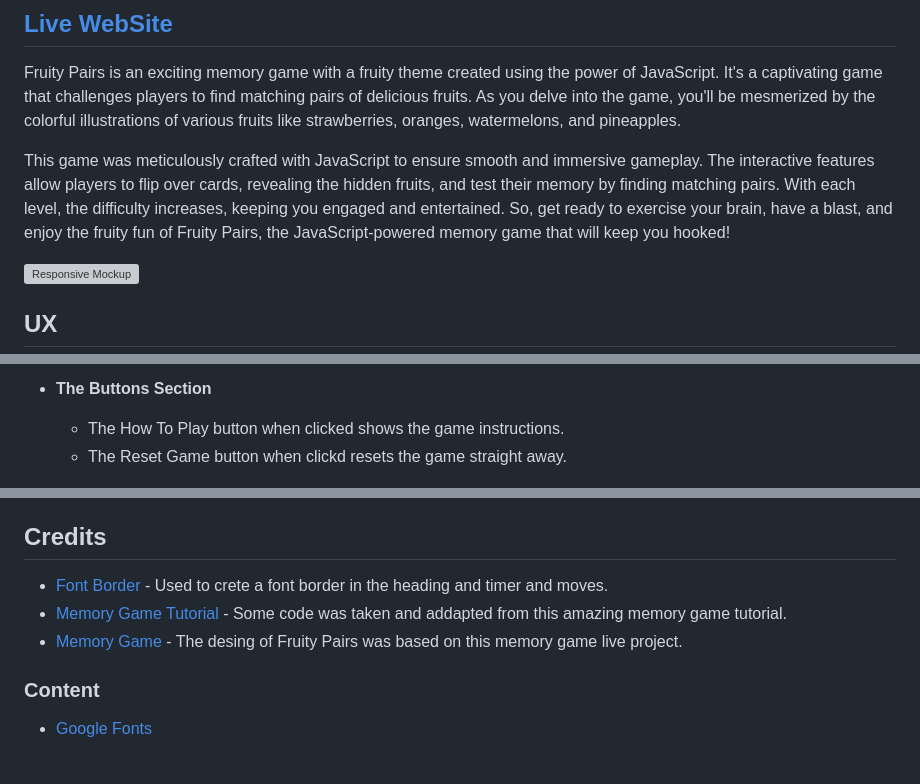
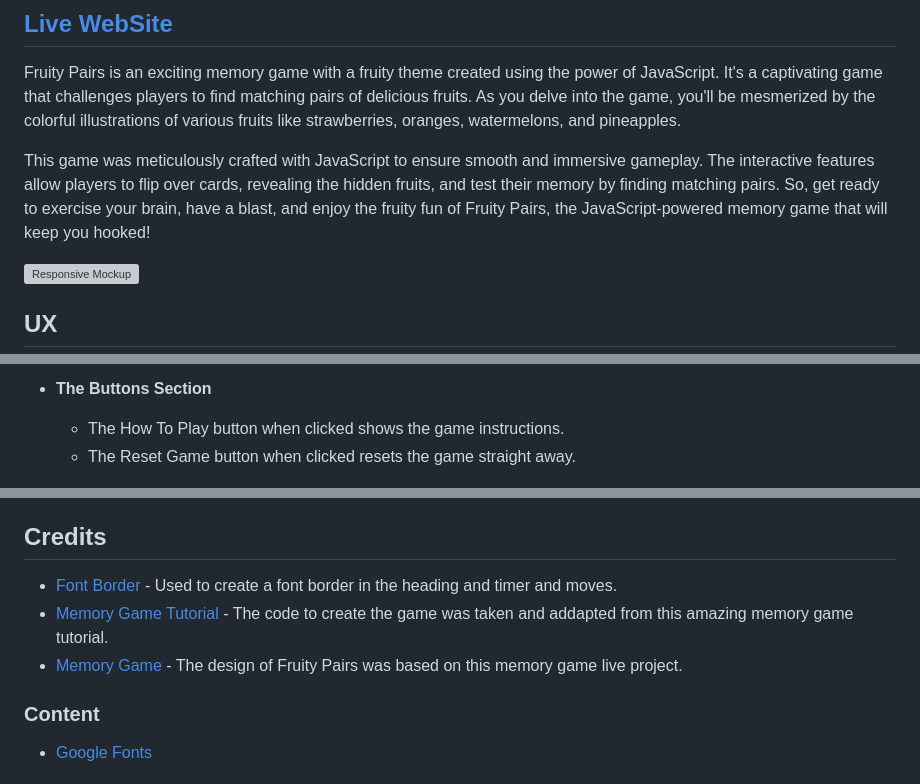
Before and after one commit to ruimarnjr/fruity-pairs, a Markdown page: README.md, 3 parts joined by grey strips. GitHub-like rendering; grey boxes are pictures that could not be loaded.

Commit message:
readme: Fix final typo errors

```diff
--- a/README.md
+++ b/README.md
@@ -4,7 +4,7 @@
 
 Fruity Pairs is an exciting memory game with a fruity theme created using the power of JavaScript. It's a captivating game that challenges players to find matching pairs of delicious fruits. As you delve into the game, you'll be mesmerized by the colorful illustrations of various fruits like strawberries, oranges, watermelons, and pineapples.
 
-This game was meticulously crafted with JavaScript to ensure smooth and immersive gameplay. The interactive features allow players to flip over cards, revealing the hidden fruits, and test their memory by finding matching pairs. With each level, the difficulty increases, keeping you engaged and entertained. So, get ready to exercise your brain, have a blast, and enjoy the fruity fun of Fruity Pairs, the JavaScript-powered memory game that will keep you hooked!
+This game was meticulously crafted with JavaScript to ensure smooth and immersive gameplay. The interactive features allow players to flip over cards, revealing the hidden fruits, and test their memory by finding matching pairs. So, get ready to exercise your brain, have a blast, and enjoy the fruity fun of Fruity Pairs, the JavaScript-powered memory game that will keep you hooked!
 
 ![Responsive Mockup](https://github.com/ruimarnjr/fruity-pairs/blob/main/assets/images/responsive-mockup.png)
 
@@ -49,7 +49,7 @@ In summary, as a user of the Fruity Pairs memory game, you can expect a visually
 - __The Buttons Section__
 
   - The How To Play button when clicked shows the game instructions.
-  - The Reset Game button when clickd resets the game straight away.
+  - The Reset Game button when clicked resets the game straight away.
 
 ![Buttons](https://github.com/ruimarnjr/fruity-pairs/blob/main/assets/images/instruction-buttons.png)
 
@@ -144,9 +144,9 @@ The Repository can be found here [Repo Fruity Pairs](https://github.com/ruimarnj
 
 ## Credits
 
-- [Font Border](https://stackoverflow.com/questions/2570972/css-font-border) - Used to crete a font border in the heading and timer and moves.
-- [Memory Game Tutorial](https://marina-ferreira.github.io/tutorials/js/memory-game/) - Some code was taken and addapted from this amazing memory game tutorial.
-- [Memory Game](https://moirahartigan.github.io/Portfolio-2---Alien-Memory-Game/) - The desing of Fruity Pairs was based on this memory game live project.
+- [Font Border](https://stackoverflow.com/questions/2570972/css-font-border) - Used to create a font border in the heading and timer and moves.
+- [Memory Game Tutorial](https://marina-ferreira.github.io/tutorials/js/memory-game/) - The code to create the game was taken and addapted from this amazing memory game tutorial.
+- [Memory Game](https://moirahartigan.github.io/Portfolio-2---Alien-Memory-Game/) - The design of Fruity Pairs was based on this memory game live project.
 
 
 ### Content
```
